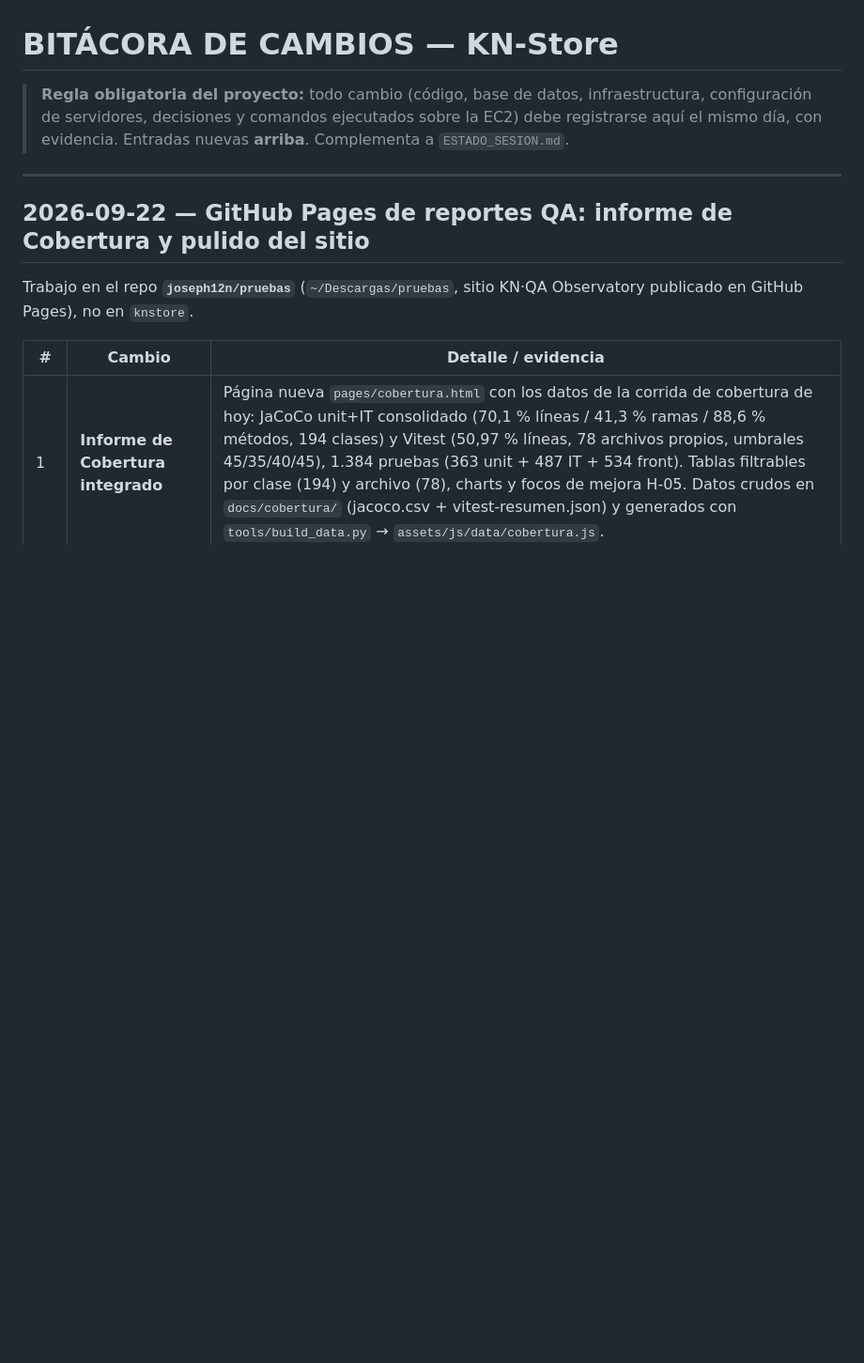
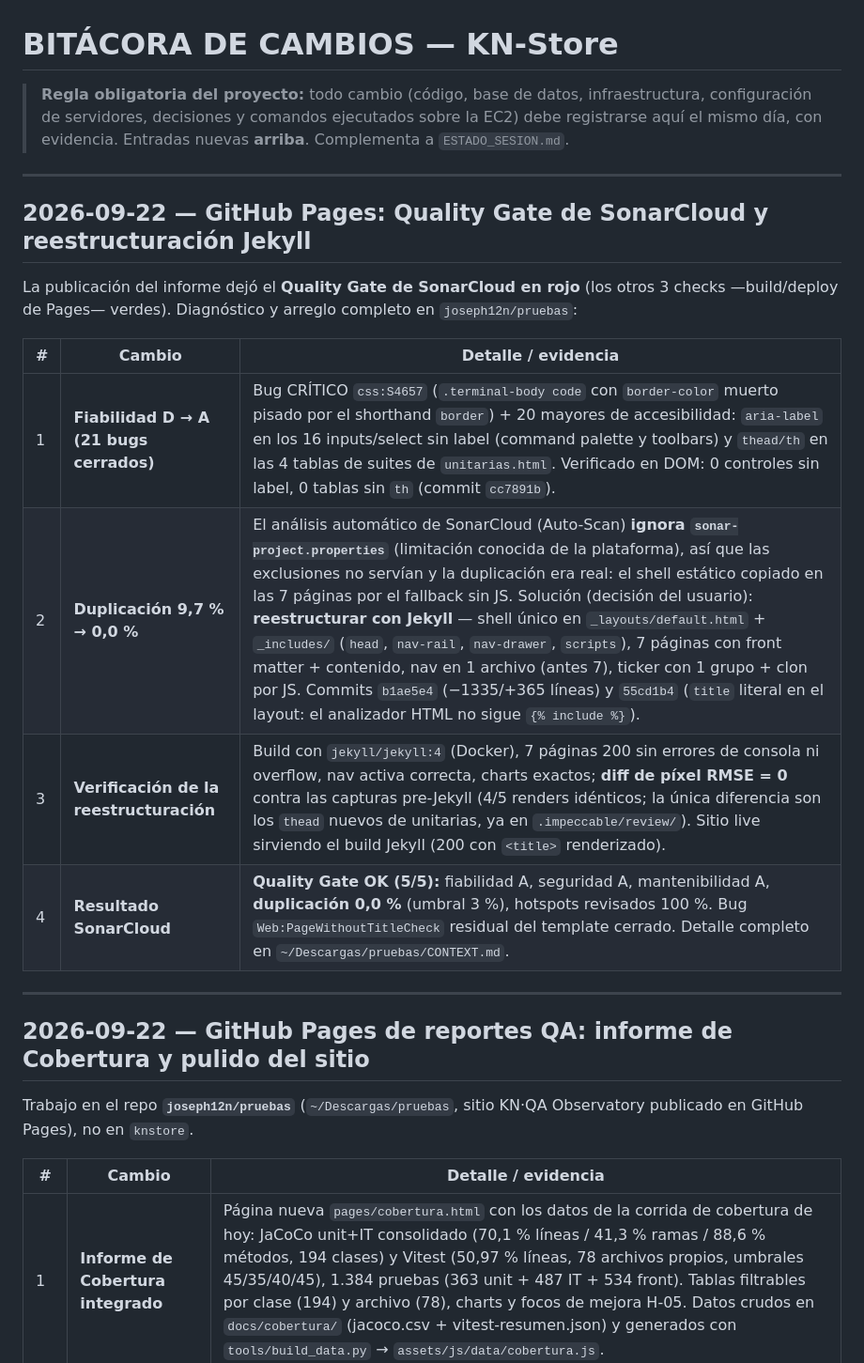
Before and after one commit to joseph12n/knstore, a Markdown page: docs/03-DOCUMENTACION/BITACORA.md, the part around the change. Shown at 94% size. Drawn GitHub-style; blank space fills up the shorter version.

Commit message:
docs: registrar el quality gate de sonarcloud y la reestructuracion jekyll

```diff
--- a/docs/03-DOCUMENTACION/BITACORA.md
+++ b/docs/03-DOCUMENTACION/BITACORA.md
@@ -1,6 +1,19 @@
 # BITÁCORA DE CAMBIOS — KN-Store
 
 > **Regla obligatoria del proyecto:** todo cambio (código, base de datos, infraestructura, configuración de servidores, decisiones y comandos ejecutados sobre la EC2) debe registrarse aquí el mismo día, con evidencia. Entradas nuevas **arriba**. Complementa a `ESTADO_SESION.md`.
+
+---
+
+## 2026-09-22 — GitHub Pages: Quality Gate de SonarCloud y reestructuración Jekyll
+
+La publicación del informe dejó el **Quality Gate de SonarCloud en rojo** (los otros 3 checks —build/deploy de Pages— verdes). Diagnóstico y arreglo completo en `joseph12n/pruebas`:
+
+| # | Cambio | Detalle / evidencia |
+|---|--------|---------------------|
+| 1 | **Fiabilidad D → A (21 bugs cerrados)** | Bug CRÍTICO `css:S4657` (`.terminal-body code` con `border-color` muerto pisado por el shorthand `border`) + 20 mayores de accesibilidad: `aria-label` en los 16 inputs/select sin label (command palette y toolbars) y `thead/th` en las 4 tablas de suites de `unitarias.html`. Verificado en DOM: 0 controles sin label, 0 tablas sin `th` (commit `cc7891b`). |
+| 2 | **Duplicación 9,7 % → 0,0 %** | El análisis automático de SonarCloud (Auto-Scan) **ignora `sonar-project.properties`** (limitación conocida de la plataforma), así que las exclusiones no servían y la duplicación era real: el shell estático copiado en las 7 páginas por el fallback sin JS. Solución (decisión del usuario): **reestructurar con Jekyll** — shell único en `_layouts/default.html` + `_includes/` (`head`, `nav-rail`, `nav-drawer`, `scripts`), 7 páginas con front matter + contenido, nav en 1 archivo (antes 7), ticker con 1 grupo + clon por JS. Commits `b1ae5e4` (−1335/+365 líneas) y `55cd1b4` (`title` literal en el layout: el analizador HTML no sigue `{% include %}`). |
+| 3 | **Verificación de la reestructuración** | Build con `jekyll/jekyll:4` (Docker), 7 páginas 200 sin errores de consola ni overflow, nav activa correcta, charts exactos; **diff de píxel RMSE = 0** contra las capturas pre-Jekyll (4/5 renders idénticos; la única diferencia son los `thead` nuevos de unitarias, ya en `.impeccable/review/`). Sitio live sirviendo el build Jekyll (200 con `<title>` renderizado). |
+| 4 | **Resultado SonarCloud** | **Quality Gate OK (5/5):** fiabilidad A, seguridad A, mantenibilidad A, **duplicación 0,0 %** (umbral 3 %), hotspots revisados 100 %. Bug `Web:PageWithoutTitleCheck` residual del template cerrado. Detalle completo en `~/Descargas/pruebas/CONTEXT.md`. |
 
 ---
 
```
Also changed, not shown: docs/03-DOCUMENTACION/ESTADO_SESION.md (+1 -1 lines).
